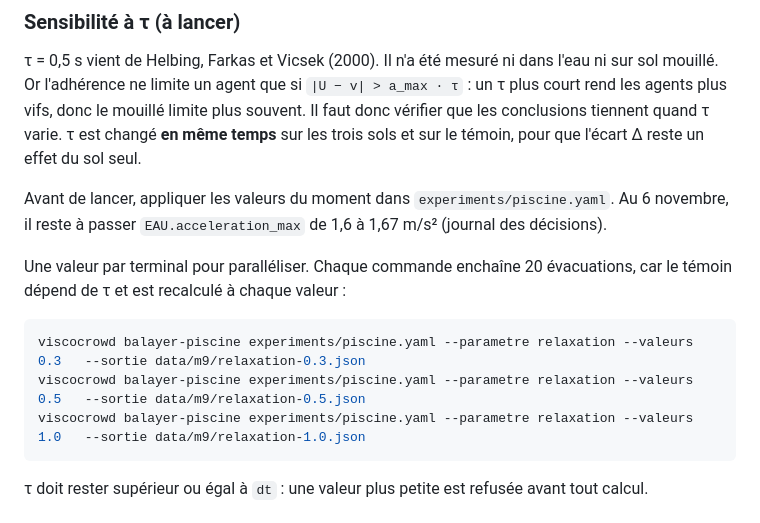
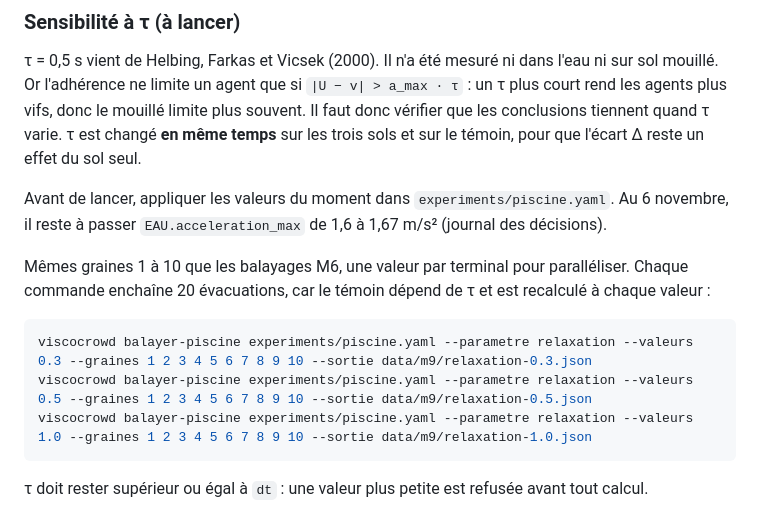
Before and after one commit to ViscoCrowd/ViscoCrowd-simulation, a Markdown page: docs/balayages-piscine.md, the part around the change. GitHub-like rendering.

Commit message:
docs(balayage): fixer les graines des commandes de sensibilite a tau

````diff
--- a/docs/balayages-piscine.md
+++ b/docs/balayages-piscine.md
@@ -57,13 +57,13 @@ Avant de lancer, appliquer les valeurs du moment dans `experiments/piscine.yaml`
 Au 6 novembre, il reste à passer `EAU.acceleration_max` de 1,6 à 1,67 m/s² (journal des
 décisions).
 
-Une valeur par terminal pour paralléliser. Chaque commande enchaîne 20 évacuations, car le
+Mêmes graines 1 à 10 que les balayages M6, une valeur par terminal pour paralléliser. Chaque commande enchaîne 20 évacuations, car le
 témoin dépend de τ et est recalculé à chaque valeur :
 
 ```bash
-viscocrowd balayer-piscine experiments/piscine.yaml --parametre relaxation --valeurs 0.3   --sortie data/m9/relaxation-0.3.json
-viscocrowd balayer-piscine experiments/piscine.yaml --parametre relaxation --valeurs 0.5   --sortie data/m9/relaxation-0.5.json
-viscocrowd balayer-piscine experiments/piscine.yaml --parametre relaxation --valeurs 1.0   --sortie data/m9/relaxation-1.0.json
+viscocrowd balayer-piscine experiments/piscine.yaml --parametre relaxation --valeurs 0.3 --graines 1 2 3 4 5 6 7 8 9 10 --sortie data/m9/relaxation-0.3.json
+viscocrowd balayer-piscine experiments/piscine.yaml --parametre relaxation --valeurs 0.5 --graines 1 2 3 4 5 6 7 8 9 10 --sortie data/m9/relaxation-0.5.json
+viscocrowd balayer-piscine experiments/piscine.yaml --parametre relaxation --valeurs 1.0 --graines 1 2 3 4 5 6 7 8 9 10 --sortie data/m9/relaxation-1.0.json
 ```
 
 τ doit rester supérieur ou égal à `dt` : une valeur plus petite est refusée avant tout calcul.
````
